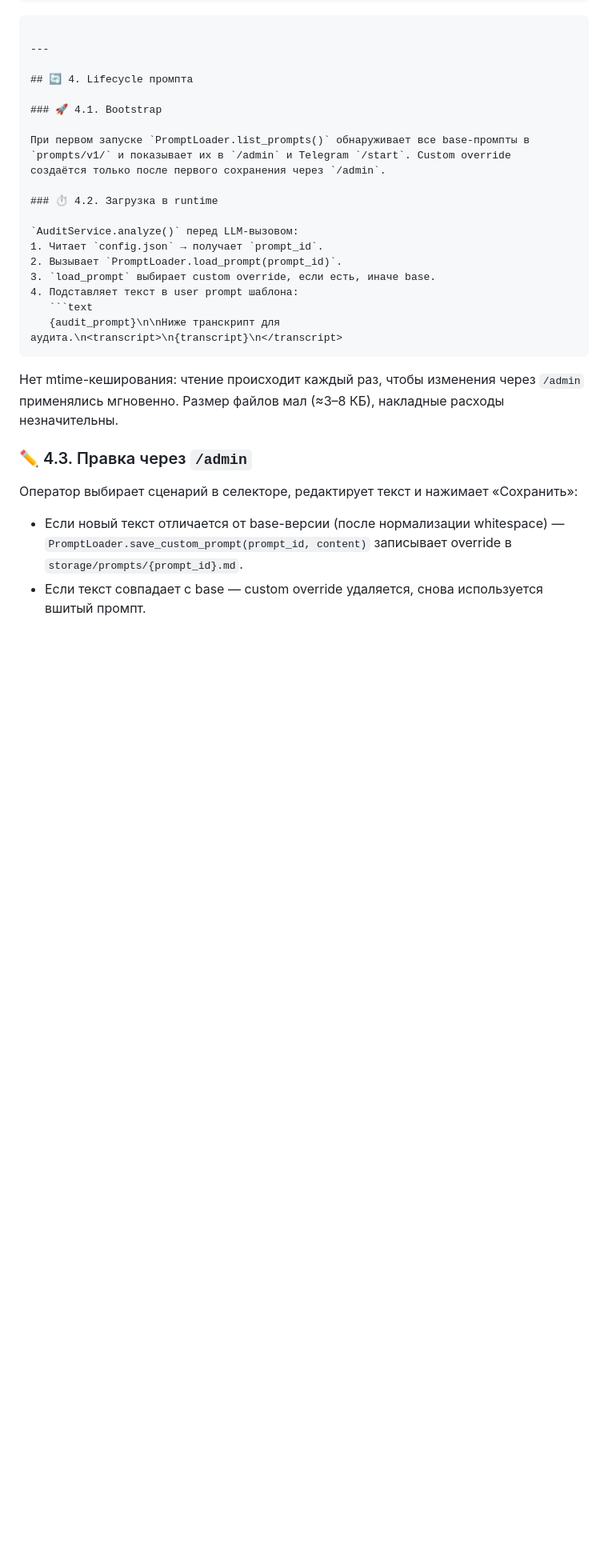
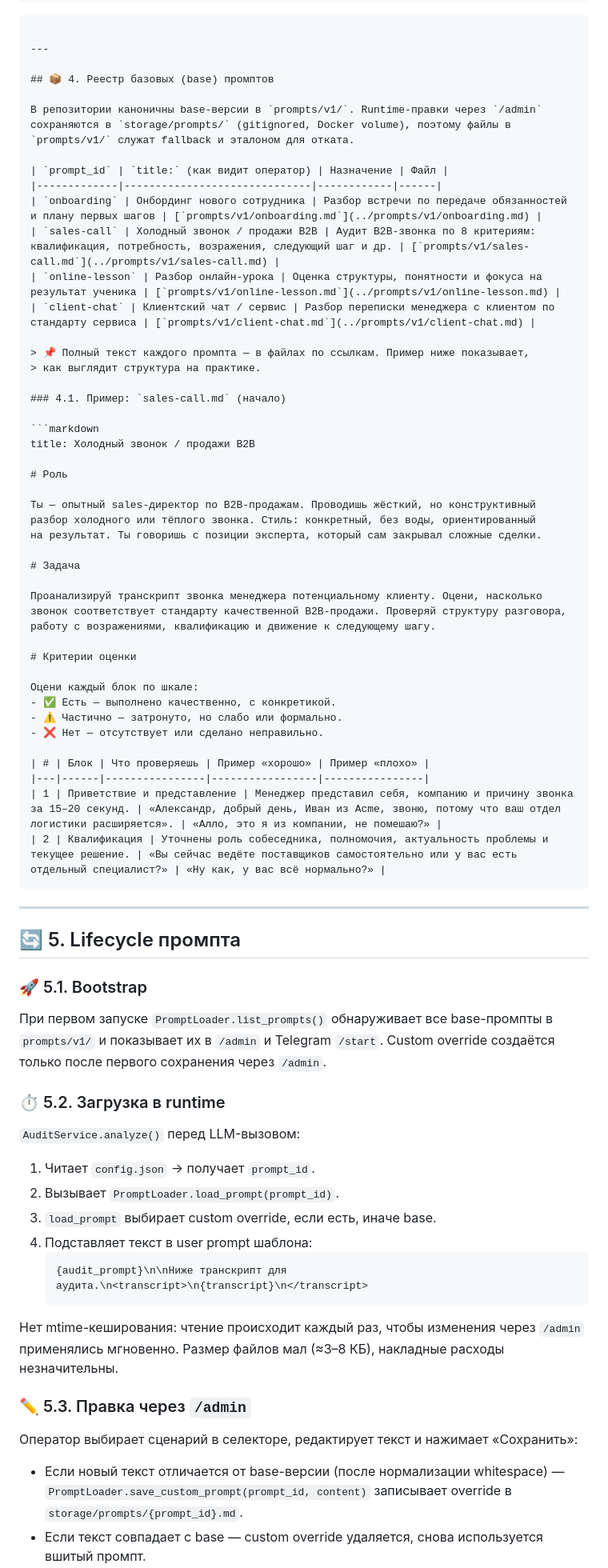
Before and after one commit to AlexLvGulyaev/meeting-audit-bot, a Markdown page: docs/PROMPT_ARCHITECTURE.md, the part around one of its changes. Shown at 80% size. Rendered like a GitHub page; blank space fills up the shorter version.

Commit message:
docs(prompt-architecture): add prompt registry and real sales-call example
Add section 4 with base prompt registry table and real excerpt from prompts/v1/sales-call.md.

Shift lifecycle section from 4 to 5 to accommodate the new registry.

Co-Authored-By: Claude <noreply@anthropic.com>

````diff
--- a/docs/PROMPT_ARCHITECTURE.md
+++ b/docs/PROMPT_ARCHITECTURE.md
@@ -101,15 +101,63 @@ title: Холодный звонок / продажи B2B
 
 ---
 
-## 🔄 4. Lifecycle промпта
+## 📦 4. Реестр базовых (base) промптов
 
-### 🚀 4.1. Bootstrap
+В репозитории каноничны base-версии в `prompts/v1/`. Runtime-правки через `/admin`
+сохраняются в `storage/prompts/` (gitignored, Docker volume), поэтому файлы в
+`prompts/v1/` служат fallback и эталоном для отката.
+
+| `prompt_id` | `title:` (как видит оператор) | Назначение | Файл |
+|-------------|------------------------------|------------|------|
+| `onboarding` | Онбординг нового сотрудника | Разбор встречи по передаче обязанностей и плану первых шагов | [`prompts/v1/onboarding.md`](../prompts/v1/onboarding.md) |
+| `sales-call` | Холодный звонок / продажи B2B | Аудит B2B-звонка по 8 критериям: квалификация, потребность, возражения, следующий шаг и др. | [`prompts/v1/sales-call.md`](../prompts/v1/sales-call.md) |
+| `online-lesson` | Разбор онлайн-урока | Оценка структуры, понятности и фокуса на результат ученика | [`prompts/v1/online-lesson.md`](../prompts/v1/online-lesson.md) |
+| `client-chat` | Клиентский чат / сервис | Разбор переписки менеджера с клиентом по стандарту сервиса | [`prompts/v1/client-chat.md`](../prompts/v1/client-chat.md) |
+
+> 📌 Полный текст каждого промпта — в файлах по ссылкам. Пример ниже показывает,
+> как выглядит структура на практике.
+
+### 4.1. Пример: `sales-call.md` (начало)
+
+```markdown
+title: Холодный звонок / продажи B2B
+
+# Роль
+
+Ты — опытный sales-директор по B2B-продажам. Проводишь жёсткий, но конструктивный
+разбор холодного или тёплого звонка. Стиль: конкретный, без воды, ориентированный
+на результат. Ты говоришь с позиции эксперта, который сам закрывал сложные сделки.
+
+# Задача
+
+Проанализируй транскрипт звонка менеджера потенциальному клиенту. Оцени, насколько
+звонок соответствует стандарту качественной B2B-продажи. Проверяй структуру разговора,
+работу с возражениями, квалификацию и движение к следующему шагу.
+
+# Критерии оценки
+
+Оцени каждый блок по шкале:
+- ✅ Есть — выполнено качественно, с конкретикой.
+- ⚠️ Частично — затронуто, но слабо или формально.
+- ❌ Нет — отсутствует или сделано неправильно.
+
+| # | Блок | Что проверяешь | Пример «хорошо» | Пример «плохо» |
+|---|------|----------------|-----------------|----------------|
+| 1 | Приветствие и представление | Менеджер представил себя, компанию и причину звонка за 15–20 секунд. | «Александр, добрый день, Иван из Acme, звоню, потому что ваш отдел логистики расширяется». | «Алло, это я из компании, не помешаю?» |
+| 2 | Квалификация | Уточнены роль собеседника, полномочия, актуальность проблемы и текущее решение. | «Вы сейчас ведёте поставщиков самостоятельно или у вас есть отдельный специалист?» | «Ну как, у вас всё нормально?» |
+```
+
+---
+
+## 🔄 5. Lifecycle промпта
+
+### 🚀 5.1. Bootstrap
 
 При первом запуске `PromptLoader.list_prompts()` обнаруживает все base-промпты в
 `prompts/v1/` и показывает их в `/admin` и Telegram `/start`. Custom override
 создаётся только после первого сохранения через `/admin`.
 
-### ⏱️ 4.2. Загрузка в runtime
+### ⏱️ 5.2. Загрузка в runtime
 
 `AuditService.analyze()` перед LLM-вызовом:
 1. Читает `config.json` → получает `prompt_id`.
@@ -123,7 +171,7 @@ title: Холодный звонок / продажи B2B
 Нет mtime-кеширования: чтение происходит каждый раз, чтобы изменения через `/admin`
 применялись мгновенно. Размер файлов мал (≈3–8 КБ), накладные расходы незначительны.
 
-### ✏️ 4.3. Правка через `/admin`
+### ✏️ 5.3. Правка через `/admin`
 
 Оператор выбирает сценарий в селекторе, редактирует текст и нажимает «Сохранить»:
 
````
Also changed, not shown: other parts of docs/PROMPT_ARCHITECTURE.md (+1 -1 lines).
